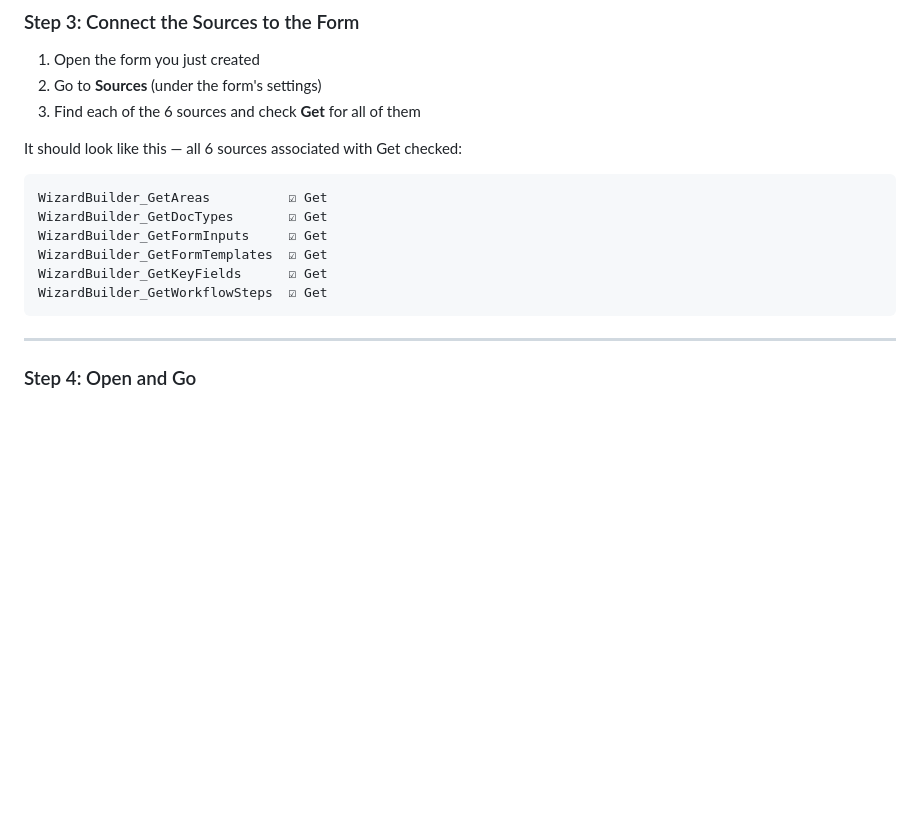
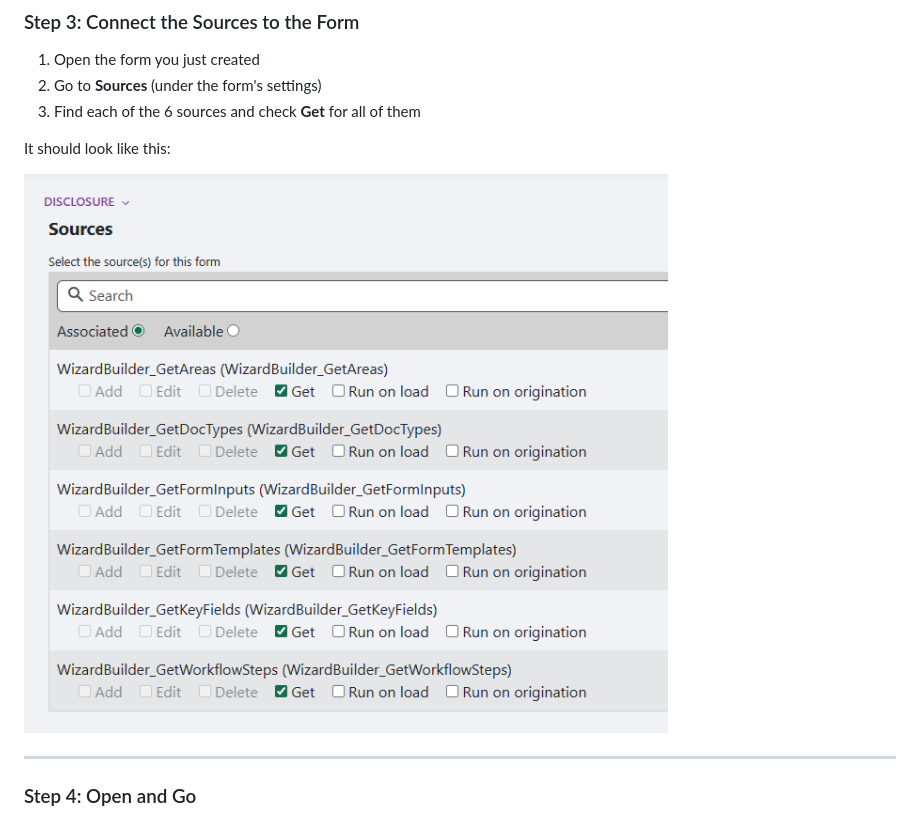
Before and after one commit to mohringm1306-cod/softdocs-dashboard-builder, a Markdown page: README.md, the part around one of its changes. Rendered like a GitHub page; pictures changed too: docs/form-sources.png (added); blank space fills up the shorter version.

````diff
--- a/README.md
+++ b/README.md
@@ -174,16 +180,9 @@ ORDER BY ps.[Name]
 2. Go to **Sources** (under the form's settings)
 3. Find each of the 6 sources and check **Get** for all of them
 
-It should look like this — all 6 sources associated with Get checked:
+It should look like this:
 
-```
-WizardBuilder_GetAreas          ☑ Get
-WizardBuilder_GetDocTypes       ☑ Get
-WizardBuilder_GetFormInputs     ☑ Get
-WizardBuilder_GetFormTemplates  ☑ Get
-WizardBuilder_GetKeyFields      ☑ Get
-WizardBuilder_GetWorkflowSteps  ☑ Get
-```
+![Form sources with Get checked](docs/form-sources.png)
 
 ---
 
````
Also changed, not shown: other parts of README.md (+9 -3 lines), docs/source-actions.png (added), docs/source-general-settings.png (added).
